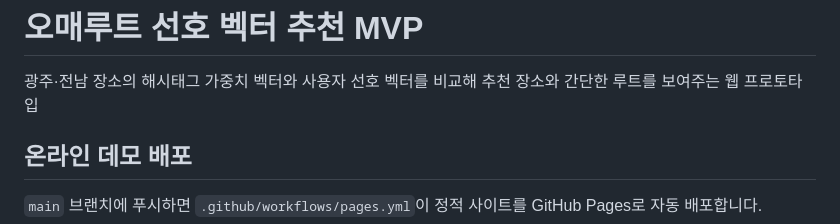
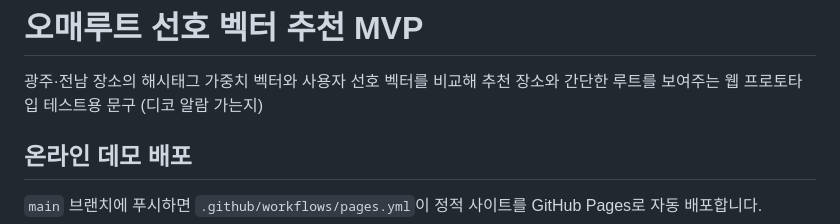
Before and after one commit to skguskim/OhMyRoute, a Markdown page: README.md, the part around the change. Drawn GitHub-style.

```diff
--- a/README.md
+++ b/README.md
@@ -1,6 +1,7 @@
 # 오매루트 선호 벡터 추천 MVP
 
 광주·전남 장소의 해시태그 가중치 벡터와 사용자 선호 벡터를 비교해 추천 장소와 간단한 루트를 보여주는 웹 프로토타입
+테스트용 문구 (디코 알람 가는지)
 
 ## 온라인 데모 배포
 
```
